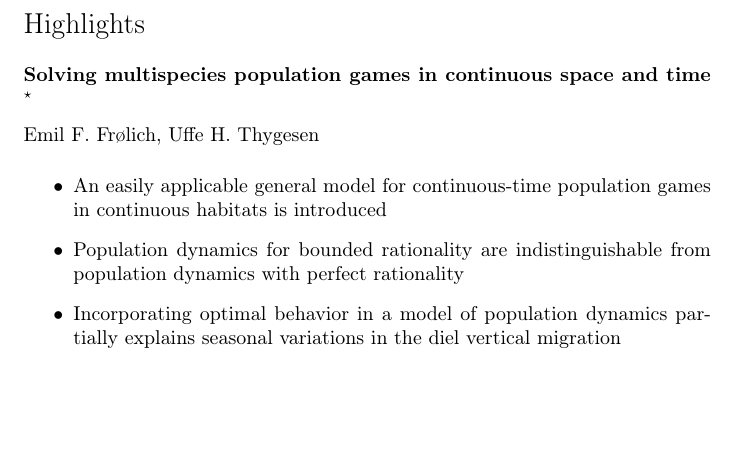
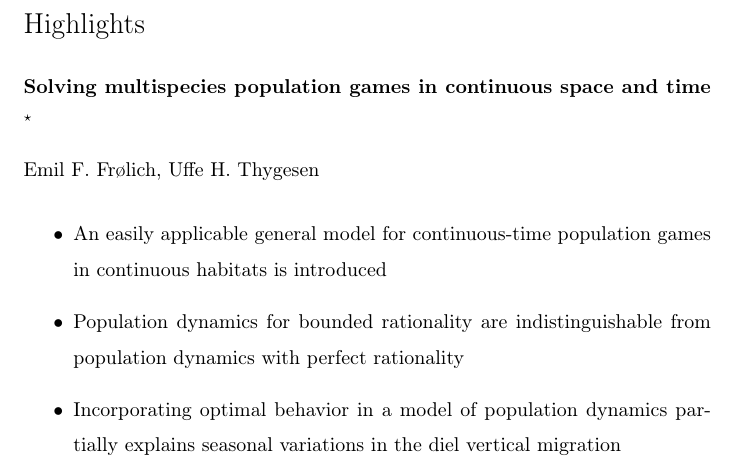
Before and after one commit to jemff/food_web, a LaTeX paper (results/main.tex): part of page 1 of 25 before the commit and part of page 1 of 32 after it, cut so that both start at the same text, the shorter picture padded with empty space. Compiled offline with pdfLaTeX.

Commit message:
Changed style

```diff
--- a/results/main.tex
+++ b/results/main.tex
@@ -1,4 +1,4 @@
-\documentclass[preprint]{elsarticle}
+\documentclass[review]{elsarticle}
 \usepackage{changes}
 \usepackage{pgf}
 \usepackage{comment}
```
